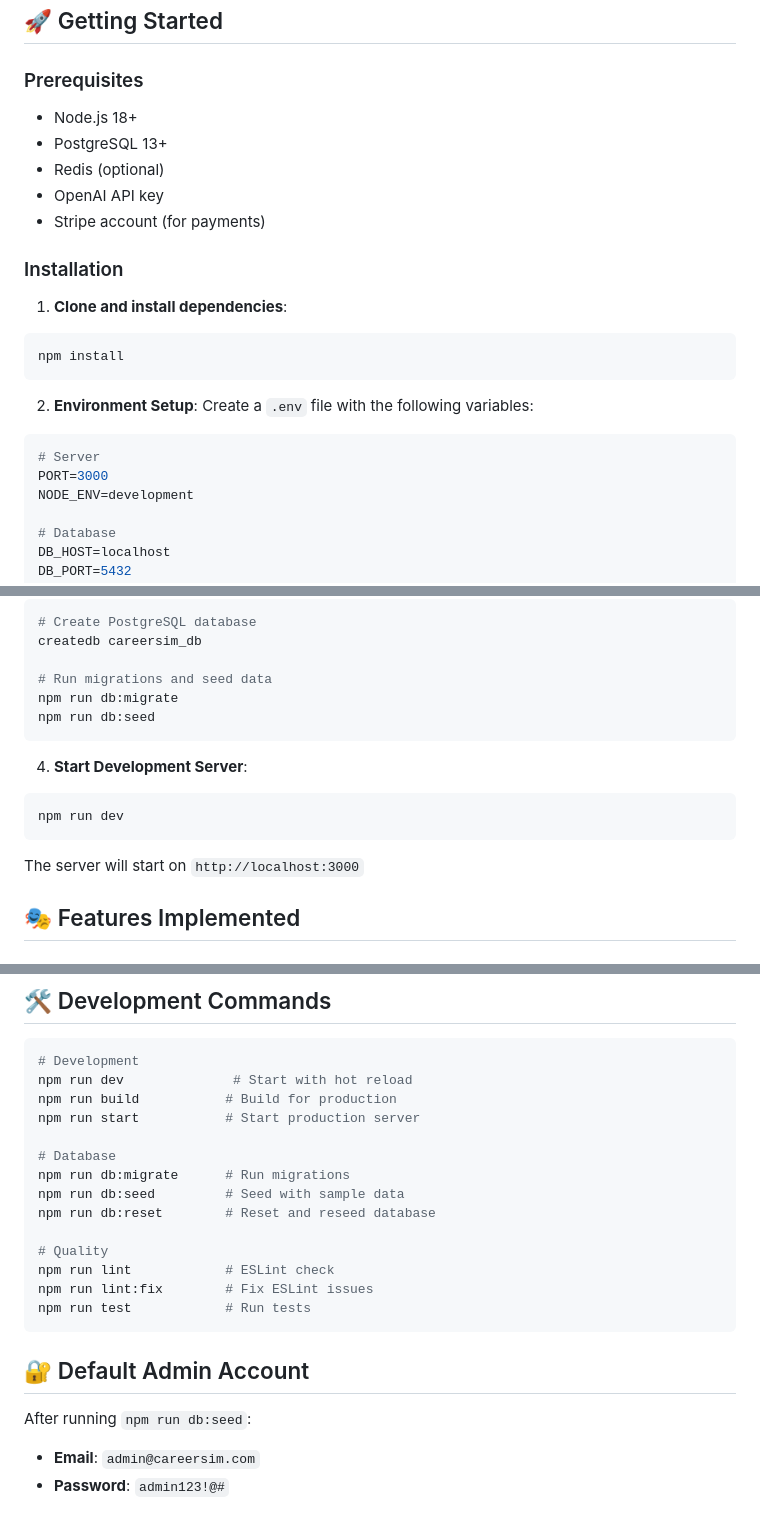
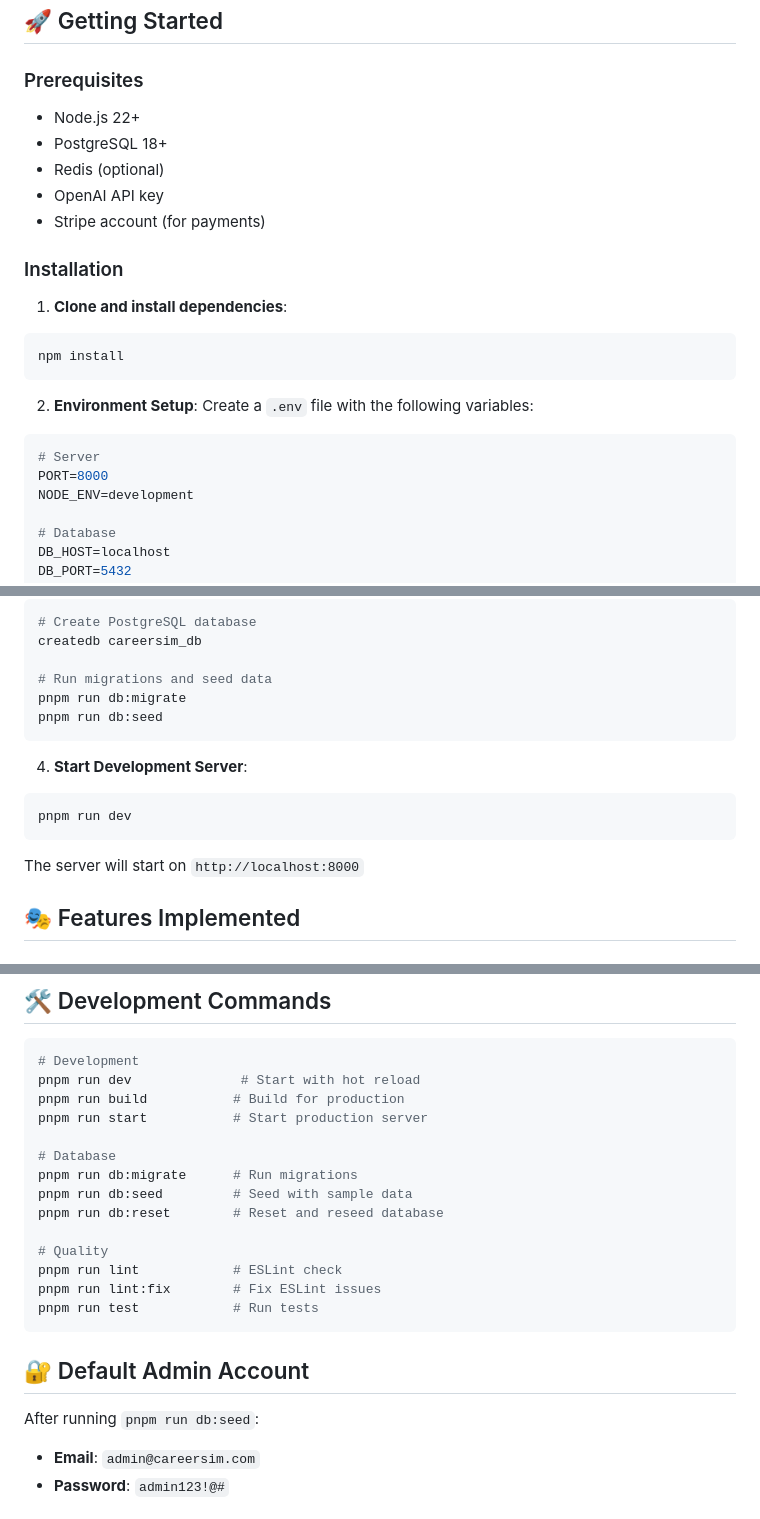
Before and after one commit to lf1up/careersim, a Markdown page: backend/README.md, 3 parts joined by grey strips. GitHub-like rendering.

````diff
--- a/backend/README.md
+++ b/backend/README.md
@@ -51,8 +51,8 @@ src/
 
 ### Prerequisites
 
-- Node.js 18+
-- PostgreSQL 13+
+- Node.js 22+
+- PostgreSQL 18+
 - Redis (optional)
 - OpenAI API key
 - Stripe account (for payments)
@@ -69,7 +69,7 @@ Create a `.env` file with the following variables:
 
 ```env
 # Server
-PORT=3000
+PORT=8000
 NODE_ENV=development
 
 # Database
@@ -107,16 +107,16 @@ SMTP_PASS=your_app_password
 createdb careersim_db
 
 # Run migrations and seed data
-npm run db:migrate
-npm run db:seed
+pnpm run db:migrate
+pnpm run db:seed
 ```
 
 4. **Start Development Server**:
 ```bash
-npm run dev
+pnpm run dev
 ```
 
-The server will start on `http://localhost:3000`
+The server will start on `http://localhost:8000`
 
 ## 🎭 Features Implemented
 
@@ -222,24 +222,24 @@ Each persona has:
 
 ```bash
 # Development
-npm run dev              # Start with hot reload
-npm run build           # Build for production
-npm run start           # Start production server
+pnpm run dev              # Start with hot reload
+pnpm run build           # Build for production
+pnpm run start           # Start production server
 
 # Database
-npm run db:migrate      # Run migrations
-npm run db:seed         # Seed with sample data
-npm run db:reset        # Reset and reseed database
+pnpm run db:migrate      # Run migrations
+pnpm run db:seed         # Seed with sample data
+pnpm run db:reset        # Reset and reseed database
 
 # Quality
-npm run lint            # ESLint check
-npm run lint:fix        # Fix ESLint issues
-npm run test            # Run tests
+pnpm run lint            # ESLint check
+pnpm run lint:fix        # Fix ESLint issues
+pnpm run test            # Run tests
 ```
 
 ## 🔐 Default Admin Account
 
-After running `npm run db:seed`:
+After running `pnpm run db:seed`:
 - **Email**: `admin@careersim.com`
 - **Password**: `admin123!@#`
 
````
